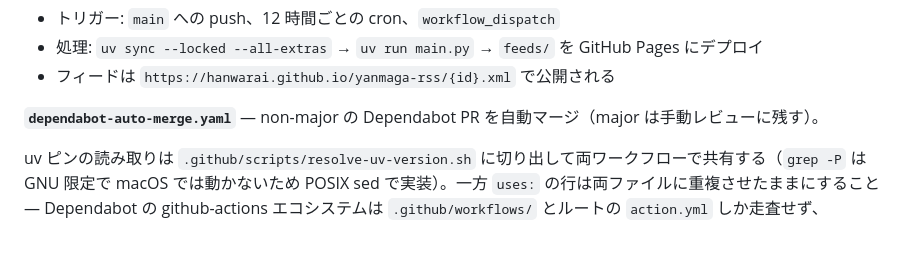
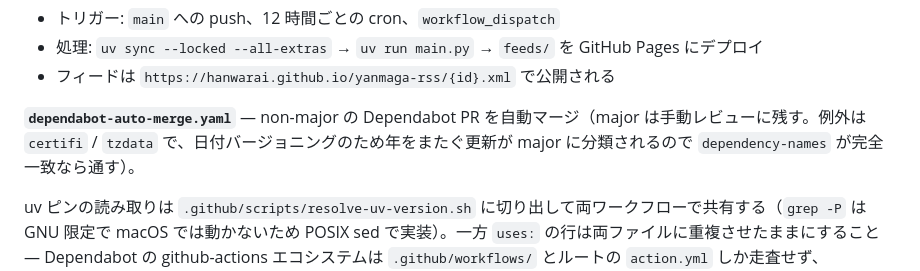
Before and after one commit to hanwarai/yanmaga-rss, a Markdown page: CLAUDE.md, the part around the change. GitHub-like rendering; blank space fills up the shorter version.

Commit message:
docs: major ゲートの CalVer 例外を反映する
Co-Authored-By: Claude Opus 5 <noreply@anthropic.com>
Claude-Session: https://claude.ai/code/session_01VHSqKdJU97oYh4cdVNz9DV

```diff
--- a/CLAUDE.md
+++ b/CLAUDE.md
@@ -73,6 +73,6 @@ Python は `pyproject.toml` で `>=3.13` を要求し、`.python-version` も `3
 - 処理: `uv sync --locked --all-extras` → `uv run main.py` → `feeds/` を GitHub Pages にデプロイ
 - フィードは `https://hanwarai.github.io/yanmaga-rss/{id}.xml` で公開される
 
-**`dependabot-auto-merge.yaml`** — non-major の Dependabot PR を自動マージ（major は手動レビューに残す）。
+**`dependabot-auto-merge.yaml`** — non-major の Dependabot PR を自動マージ（major は手動レビューに残す。例外は `certifi` / `tzdata` で、日付バージョニングのため年をまたぐ更新が major に分類されるので `dependency-names` が完全一致なら通す）。
 
 uv ピンの読み取りは `.github/scripts/resolve-uv-version.sh` に切り出して両ワークフローで共有する（`grep -P` は GNU 限定で macOS では動かないため POSIX sed で実装）。一方 `uses:` の行は両ファイルに重複させたままにすること — Dependabot の github-actions エコシステムは `.github/workflows/` とルートの `action.yml` しか走査せず、composite action へ切り出すとバージョン追跡から外れる（dependabot-core#9788）。
```
